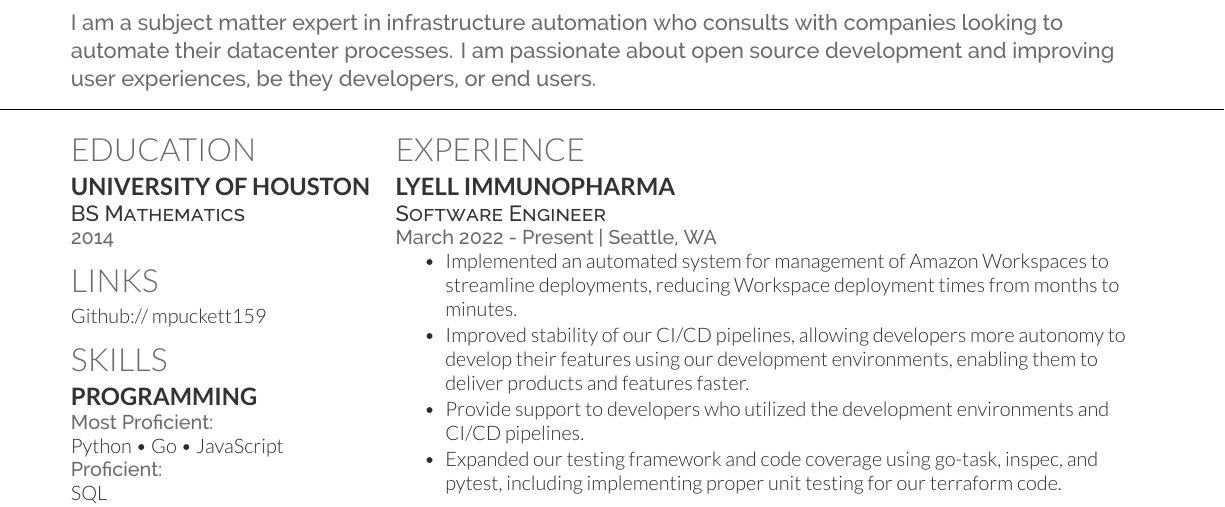
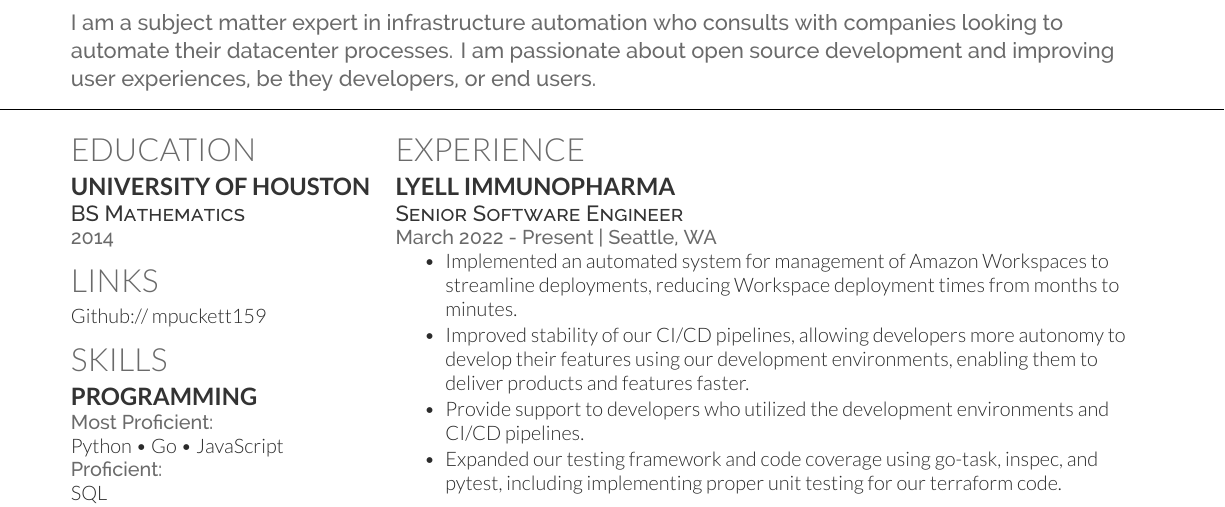
Before and after one commit to mpuckett159/resume, a LaTeX CV (main.tex): part of the page, cut so that both start at the same text. Compiled offline with XeLaTeX.

Commit message:
add promotion (#5)

```diff
--- a/main.tex
+++ b/main.tex
@@ -140,7 +140,7 @@
 \section{Experience}
 
 \runsubsection{Lyell Immunopharma}\\
-\descript{Software Engineer}
+\descript{Senior Software Engineer}
 
 \location{March 2022 - Present | Seattle, WA}
 \vspace{\topsep} % Hacky fix for awkward extra vertical space
```
